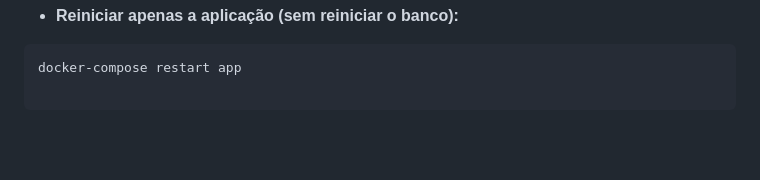
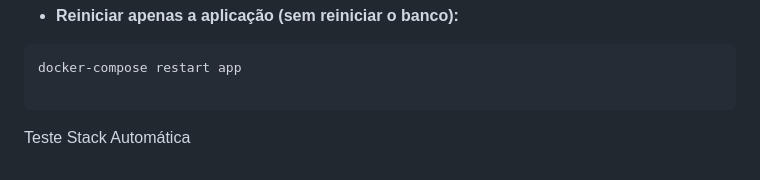
Before and after one commit to AprendendoLinux/enquetes, a Markdown page: README.md, the part around the change. Drawn GitHub-style; blank space fills up the shorter version.

Commit message:
Teste deploy automático

````diff
--- a/README.md
+++ b/README.md
@@ -147,3 +147,5 @@ docker-compose exec app /bin/bash
 docker-compose restart app
 
 ```
+
+Teste Stack Automática
````
